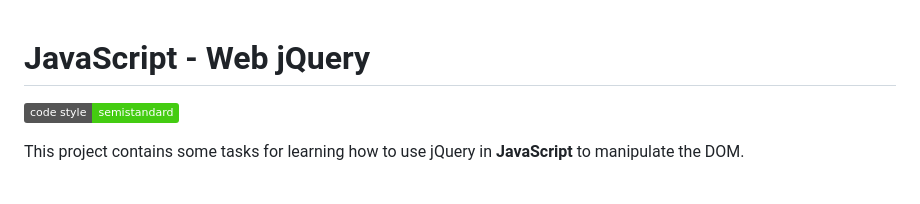
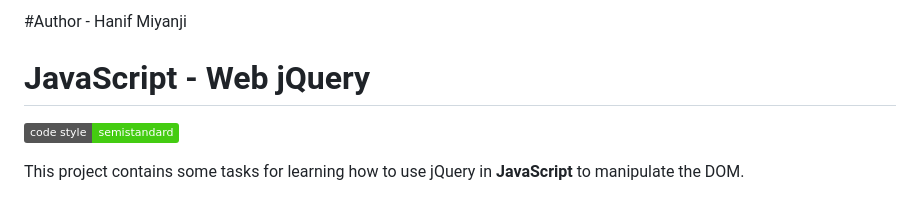
Before and after one commit to hanifanwar380/alx-higher_level_programming, a Markdown page: 0x15-javascript-web_jquery/README.md, the part around the change. Rendered like a GitHub page; badges without logos.

Commit message:
javascript_web-jquery

```diff
--- a/0x15-javascript-web_jquery/README.md
+++ b/0x15-javascript-web_jquery/README.md
@@ -1,3 +1,4 @@
+#Author - Hanif Miyanji
 # JavaScript - Web jQuery
 
 [![js-semistandard-style](https://img.shields.io/badge/code%20style-semistandard-brightgreen.svg)](https://github.com/standard/semistandard)
```
